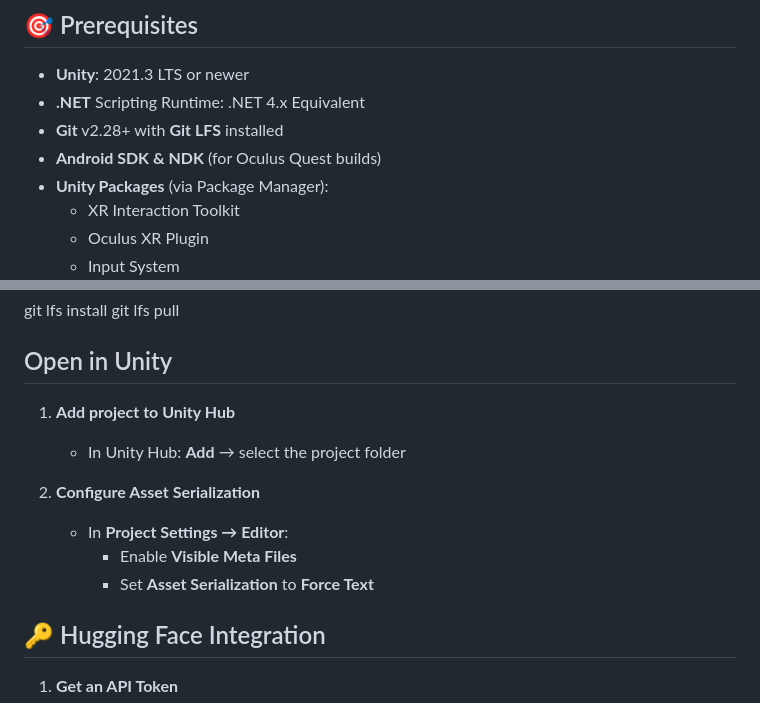
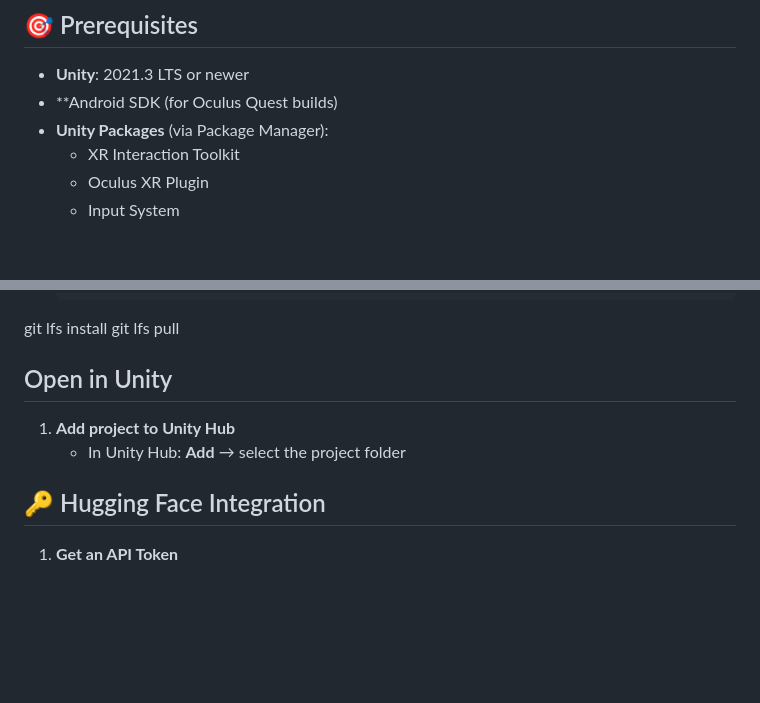
Before and after one commit to 1gabriella/the-interior-of-the-amygdala, a Markdown page: README.md, 2 parts joined by grey strips. Rendered like a GitHub page; blank space fills up the shorter version.

```diff
--- a/README.md
+++ b/README.md
@@ -32,9 +32,7 @@ A Virtual Reality experience built in Unity, showcasing interactive environments
 ## 🎯 Prerequisites
 
 - **Unity**: 2021.3 LTS or newer
-- **.NET** Scripting Runtime: .NET 4.x Equivalent
-- **Git** v2.28+ with **Git LFS** installed
-- **Android SDK & NDK** (for Oculus Quest builds)
+- **Android SDK  (for Oculus Quest builds)
 - **Unity Packages** (via Package Manager):
   - XR Interaction Toolkit
   - Oculus XR Plugin
@@ -57,11 +55,6 @@ git lfs pull
 
 1. **Add project to Unity Hub**
    - In Unity Hub: **Add** → select the project folder
-
-2. **Configure Asset Serialization**
-   - In **Project Settings → Editor**:
-     - Enable **Visible Meta Files**
-     - Set **Asset Serialization** to **Force Text**
 
 
 
```
